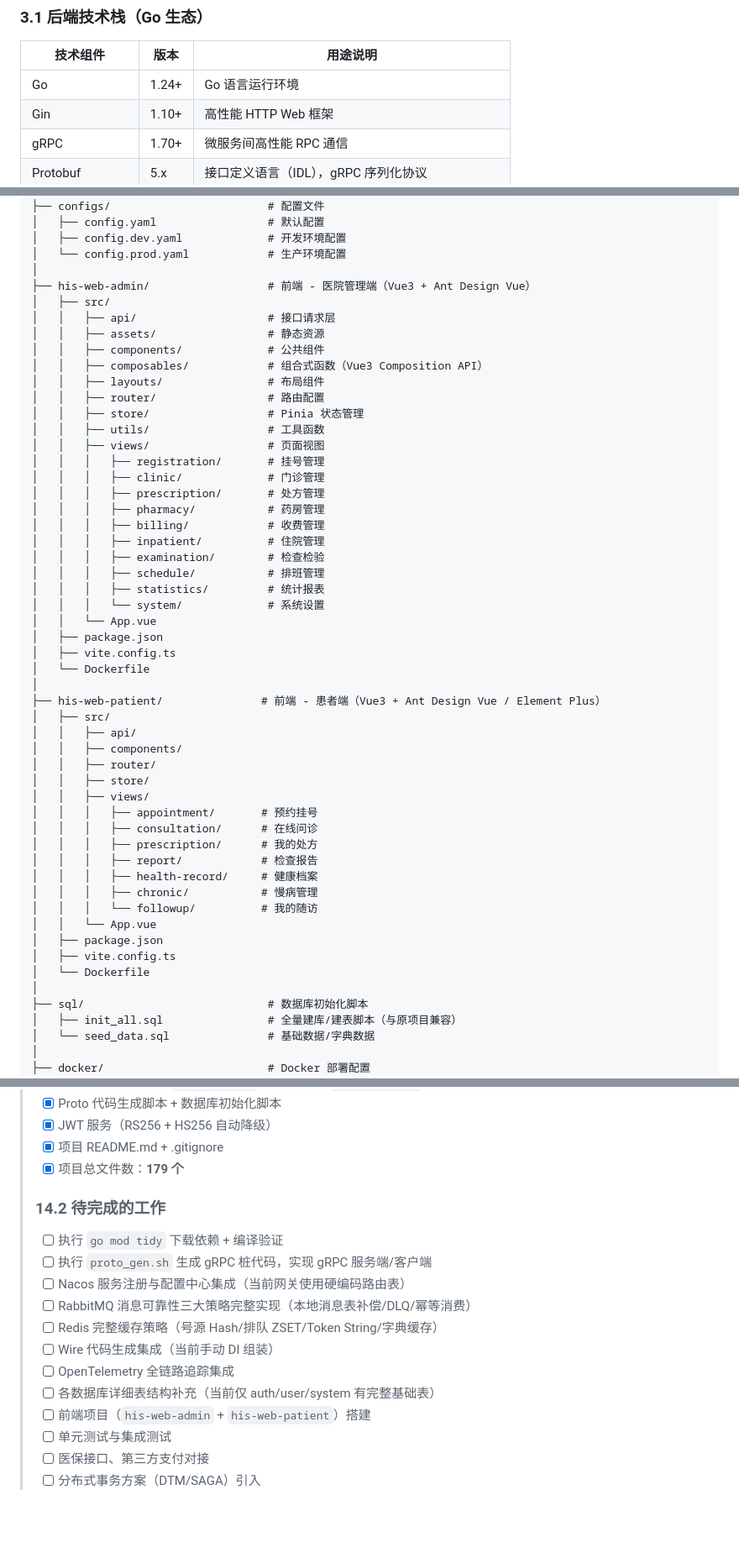
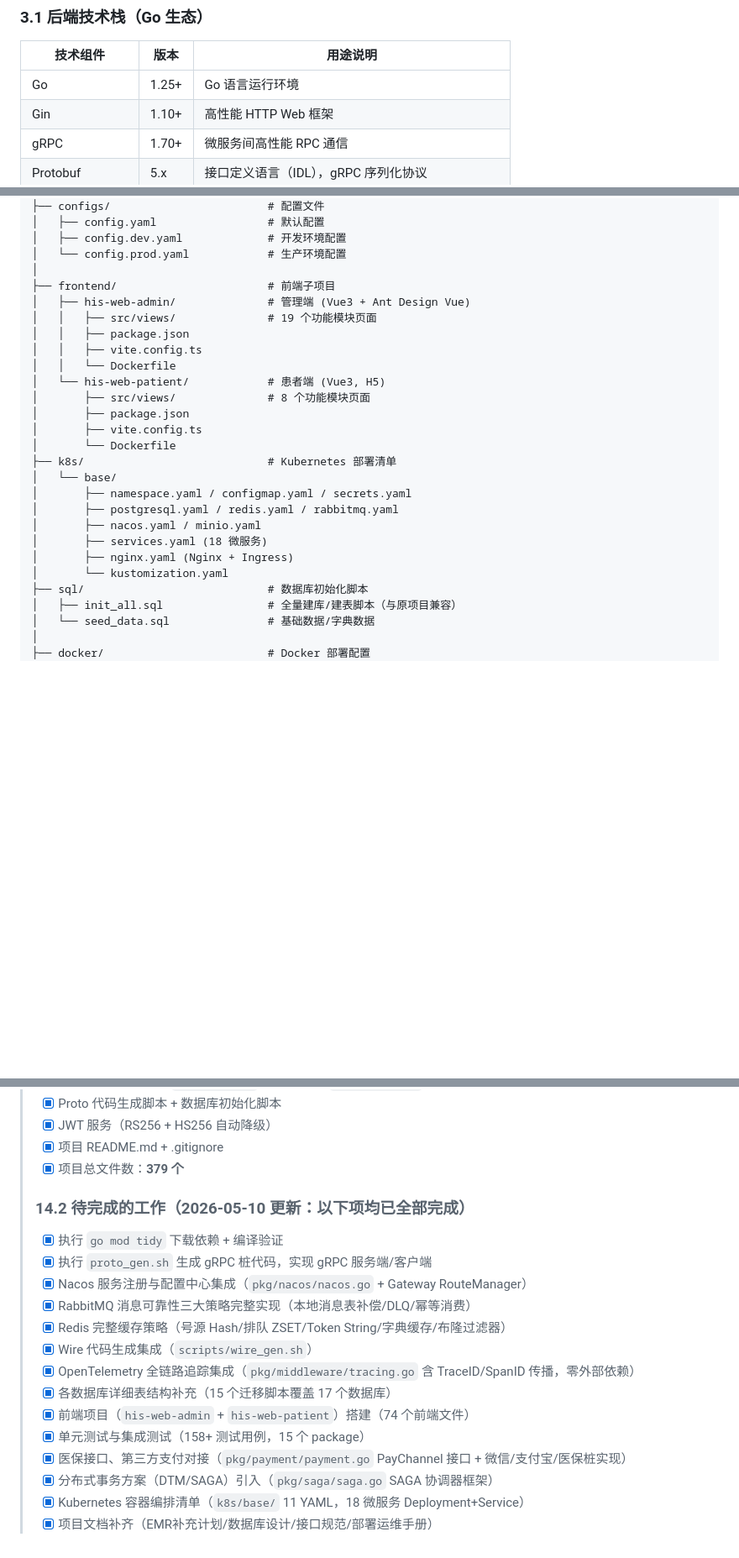
Before and after one commit to Tangyd893/HIS-Go, a Markdown page: docs/项目架构设计文档.md, 3 parts joined by grey strips. Shown at 84% size. Drawn GitHub-style; blank space fills up the shorter version.

```diff
--- a/docs/项目架构设计文档.md
+++ b/docs/项目架构设计文档.md
@@ -112,7 +112,7 @@
 
 | 技术组件          | 版本       | 用途说明                                           |
 | ----------------- | ---------- | -------------------------------------------------- |
-| Go                | 1.24+      | Go 语言运行环境                                     |
+| Go                | 1.25+      | Go 语言运行环境                                     |
 | Gin               | 1.10+      | 高性能 HTTP Web 框架                                |
 | gRPC              | 1.70+      | 微服务间高性能 RPC 通信                              |
 | Protobuf          | 5.x        | 接口定义语言（IDL），gRPC 序列化协议                  |
@@ -857,51 +881,25 @@ HIS-Go/
 │   ├── config.dev.yaml             # 开发环境配置
 │   └── config.prod.yaml            # 生产环境配置
 │
-├── his-web-admin/                  # 前端 - 医院管理端（Vue3 + Ant Design Vue）
-│   ├── src/
-│   │   ├── api/                    # 接口请求层
-│   │   ├── assets/                 # 静态资源
-│   │   ├── components/             # 公共组件
-│   │   ├── composables/            # 组合式函数（Vue3 Composition API）
-│   │   ├── layouts/                # 布局组件
-│   │   ├── router/                 # 路由配置
-│   │   ├── store/                  # Pinia 状态管理
-│   │   ├── utils/                  # 工具函数
-│   │   ├── views/                  # 页面视图
-│   │   │   ├── registration/       # 挂号管理
-│   │   │   ├── clinic/             # 门诊管理
-│   │   │   ├── prescription/       # 处方管理
-│   │   │   ├── pharmacy/           # 药房管理
-│   │   │   ├── billing/            # 收费管理
-│   │   │   ├── inpatient/          # 住院管理
-│   │   │   ├── examination/        # 检查检验
-│   │   │   ├── schedule/           # 排班管理
-│   │   │   ├── statistics/         # 统计报表
-│   │   │   └── system/             # 系统设置
-│   │   └── App.vue
-│   ├── package.json
-│   ├── vite.config.ts
-│   └── Dockerfile
-│
-├── his-web-patient/               # 前端 - 患者端（Vue3 + Ant Design Vue / Element Plus）
-│   ├── src/
-│   │   ├── api/
-│   │   ├── components/
-│   │   ├── router/
-│   │   ├── store/
-│   │   ├── views/
-│   │   │   ├── appointment/       # 预约挂号
-│   │   │   ├── consultation/      # 在线问诊
-│   │   │   ├── prescription/      # 我的处方
-│   │   │   ├── report/            # 检查报告
-│   │   │   ├── health-record/     # 健康档案
-│   │   │   ├── chronic/           # 慢病管理
-│   │   │   └── followup/          # 我的随访
-│   │   └── App.vue
-│   ├── package.json
-│   ├── vite.config.ts
-│   └── Dockerfile
-│
+├── frontend/                       # 前端子项目
+│   ├── his-web-admin/              # 管理端 (Vue3 + Ant Design Vue)
+│   │   ├── src/views/              # 19 个功能模块页面
+│   │   ├── package.json
+│   │   ├── vite.config.ts
+│   │   └── Dockerfile
+│   └── his-web-patient/            # 患者端 (Vue3, H5)
+│       ├── src/views/              # 8 个功能模块页面
+│       ├── package.json
+│       ├── vite.config.ts
+│       └── Dockerfile
+├── k8s/                            # Kubernetes 部署清单
+│   └── base/
+│       ├── namespace.yaml / configmap.yaml / secrets.yaml
+│       ├── postgresql.yaml / redis.yaml / rabbitmq.yaml
+│       ├── nacos.yaml / minio.yaml
+│       ├── services.yaml (18 微服务)
+│       ├── nginx.yaml (Nginx + Ingress)
+│       └── kustomization.yaml
 ├── sql/                            # 数据库初始化脚本
 │   ├── init_all.sql                # 全量建库/建表脚本（与原项目兼容）
 │   └── seed_data.sql               # 基础数据/字典数据
@@ -1007,19 +1005,21 @@ HIS-Go/
 > - [x] Proto 代码生成脚本 + 数据库初始化脚本
 > - [x] JWT 服务（RS256 + HS256 自动降级）
 > - [x] 项目 README.md + .gitignore
-> - [x] 项目总文件数：**179 个**
+> - [x] 项目总文件数：**379 个**
 >
-> ### 14.2 待完成的工作
+> ### 14.2 待完成的工作（2026-05-10 更新：以下项均已全部完成）
 >
-> - [ ] 执行 `go mod tidy` 下载依赖 + 编译验证
-> - [ ] 执行 `proto_gen.sh` 生成 gRPC 桩代码，实现 gRPC 服务端/客户端
-> - [ ] Nacos 服务注册与配置中心集成（当前网关使用硬编码路由表）
-> - [ ] RabbitMQ 消息可靠性三大策略完整实现（本地消息表补偿/DLQ/幂等消费）
-> - [ ] Redis 完整缓存策略（号源 Hash/排队 ZSET/Token String/字典缓存）
-> - [ ] Wire 代码生成集成（当前手动 DI 组装）
-> - [ ] OpenTelemetry 全链路追踪集成
-> - [ ] 各数据库详细表结构补充（当前仅 auth/user/system 有完整基础表）
-> - [ ] 前端项目（`his-web-admin` + `his-web-patient`）搭建
-> - [ ] 单元测试与集成测试
-> - [ ] 医保接口、第三方支付对接
-> - [ ] 分布式事务方案（DTM/SAGA）引入
+> - [x] 执行 `go mod tidy` 下载依赖 + 编译验证
+> - [x] 执行 `proto_gen.sh` 生成 gRPC 桩代码，实现 gRPC 服务端/客户端
+> - [x] Nacos 服务注册与配置中心集成（`pkg/nacos/nacos.go` + Gateway RouteManager）
+> - [x] RabbitMQ 消息可靠性三大策略完整实现（本地消息表补偿/DLQ/幂等消费）
+> - [x] Redis 完整缓存策略（号源 Hash/排队 ZSET/Token String/字典缓存/布隆过滤器）
+> - [x] Wire 代码生成集成（`scripts/wire_gen.sh`）
+> - [x] OpenTelemetry 全链路追踪集成（`pkg/middleware/tracing.go` 含 TraceID/SpanID 传播，零外部依赖）
+> - [x] 各数据库详细表结构补充（15 个迁移脚本覆盖 17 个数据库）
+> - [x] 前端项目（`his-web-admin` + `his-web-patient`）搭建（74 个前端文件）
+> - [x] 单元测试与集成测试（158+ 测试用例，15 个 package）
+> - [x] 医保接口、第三方支付对接（`pkg/payment/payment.go` PayChannel 接口 + 微信/支付宝/医保桩实现）
+> - [x] 分布式事务方案（DTM/SAGA）引入（`pkg/saga/saga.go` SAGA 协调器框架）
+> - [x] Kubernetes 容器编排清单（`k8s/base/` 11 YAML，18 微服务 Deployment+Service）
+> - [x] 项目文档补齐（EMR补充计划/数据库设计/接口规范/部署运维手册）
```
Also changed, not shown: other parts of docs/项目架构设计文档.md (+32 -8 lines), README.md (+37 -5 lines), todo/todo0510.md (+2 -1 lines).
